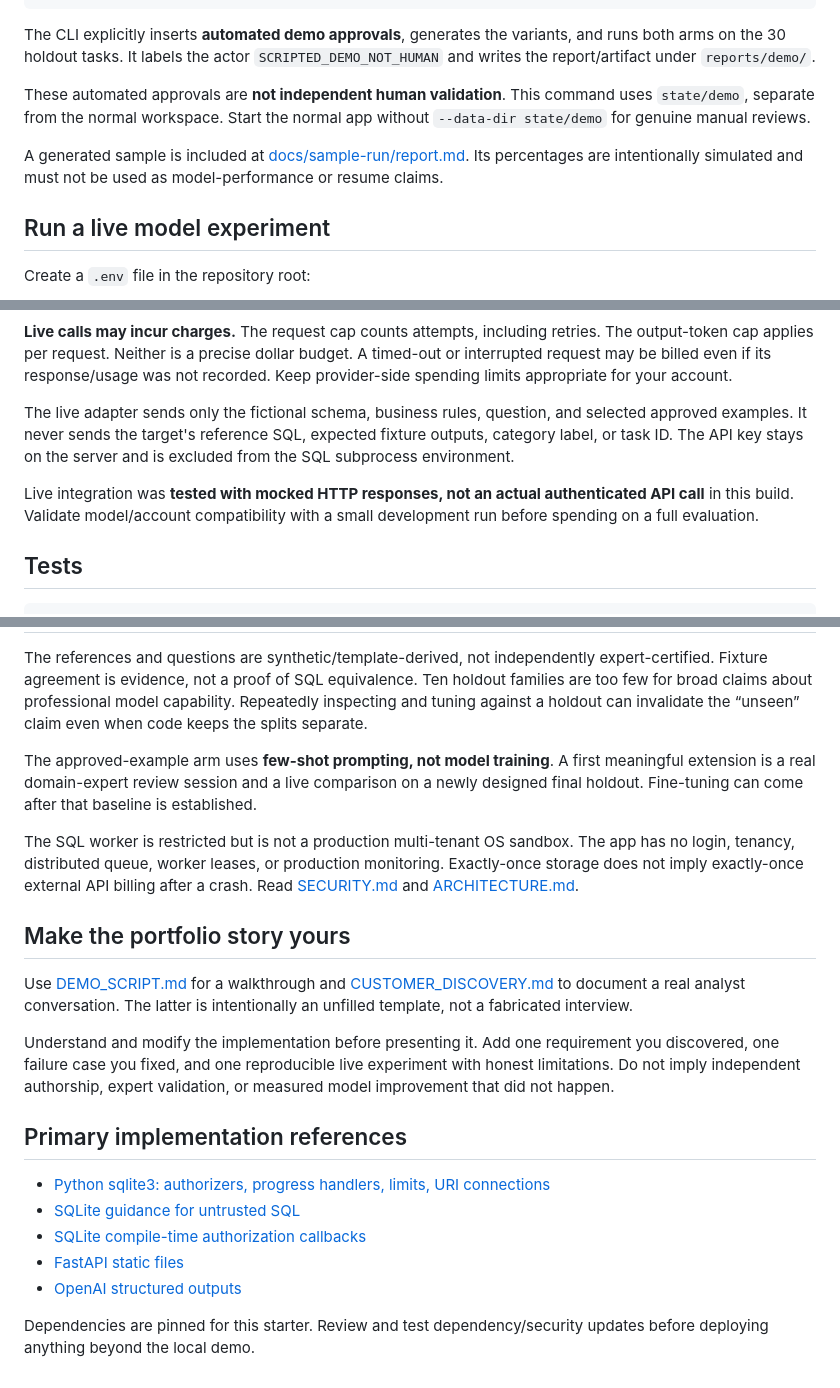
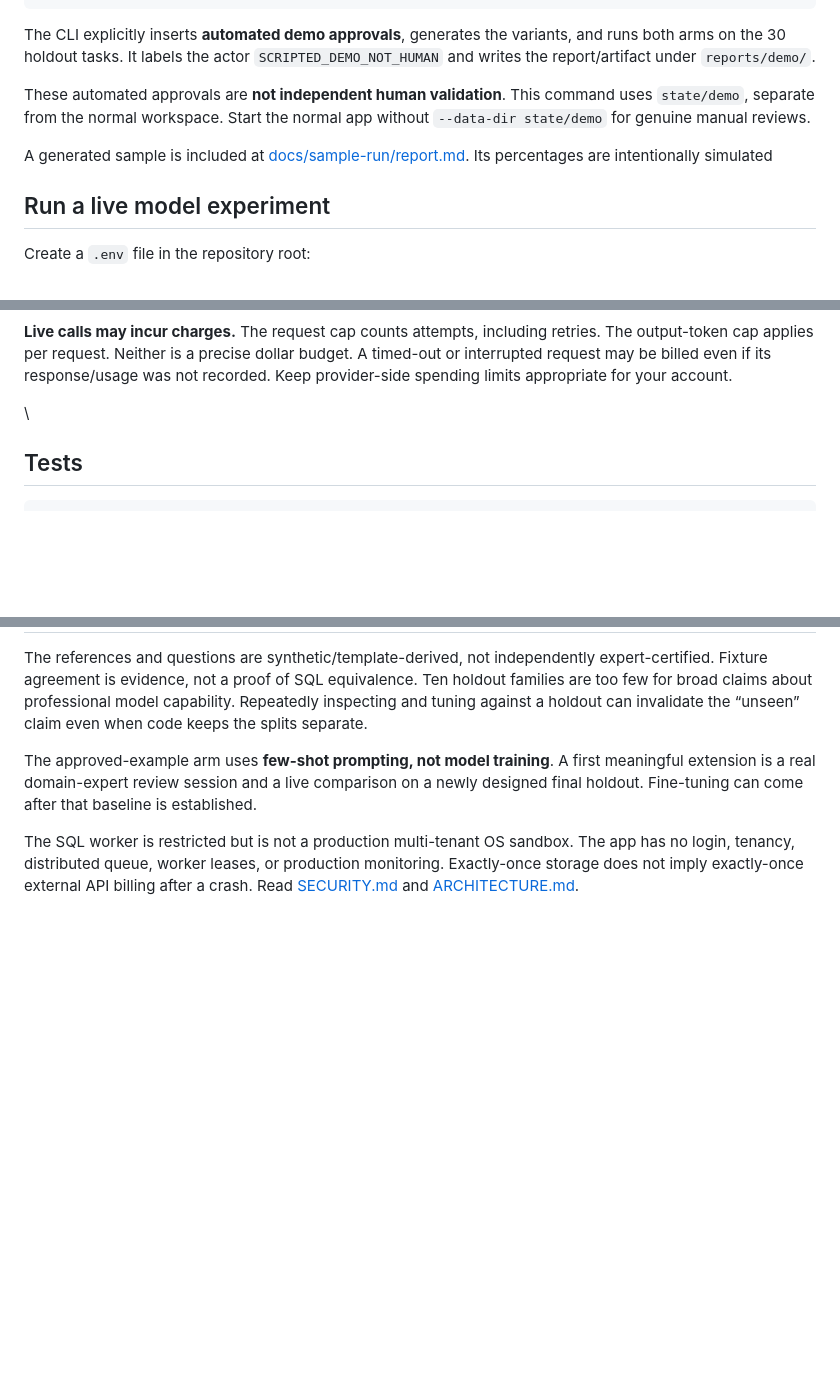
Before and after one commit to Sree-lekshmi99/Expert_loop, a Markdown page: README.md, 3 parts joined by grey strips. Drawn GitHub-style; blank space fills up the shorter version.

```diff
--- a/README.md
+++ b/README.md
@@ -79,7 +79,7 @@ The CLI explicitly inserts **automated demo approvals**, generates the variants,
 
 These automated approvals are **not independent human validation**. This command uses `state/demo`, separate from the normal workspace. Start the normal app without `--data-dir state/demo` for genuine manual reviews.
 
-A generated sample is included at [docs/sample-run/report.md](docs/sample-run/report.md). Its percentages are intentionally simulated and must not be used as model-performance or resume claims.
+A generated sample is included at [docs/sample-run/report.md](docs/sample-run/report.md). Its percentages are intentionally simulated
 
 ## Run a live model experiment
 
@@ -102,9 +102,8 @@ Approve genuine development examples, open **New experiment**, select **OpenAI
 
 **Live calls may incur charges.** The request cap counts attempts, including retries. The output-token cap applies per request. Neither is a precise dollar budget. A timed-out or interrupted request may be billed even if its response/usage was not recorded. Keep provider-side spending limits appropriate for your account.
 
-The live adapter sends only the fictional schema, business rules, question, and selected approved examples. It never sends the target's reference SQL, expected fixture outputs, category label, or task ID. The API key stays on the server and is excluded from the SQL subprocess environment.
+\
 
-Live integration was **tested with mocked HTTP responses, not an actual authenticated API call** in this build. Validate model/account compatibility with a small development run before spending on a full evaluation.
 
 ## Tests
 
@@ -182,19 +175,3 @@ The references and questions are synthetic/template-derived, not independently e
 The approved-example arm uses **few-shot prompting, not model training**. A first meaningful extension is a real domain-expert review session and a live comparison on a newly designed final holdout. Fine-tuning can come after that baseline is established.
 
 The SQL worker is restricted but is not a production multi-tenant OS sandbox. The app has no login, tenancy, distributed queue, worker leases, or production monitoring. Exactly-once storage does not imply exactly-once external API billing after a crash. Read [SECURITY.md](docs/SECURITY.md) and [ARCHITECTURE.md](docs/ARCHITECTURE.md).
-
-## Make the portfolio story yours
-
-Use [DEMO_SCRIPT.md](docs/DEMO_SCRIPT.md) for a walkthrough and [CUSTOMER_DISCOVERY.md](docs/CUSTOMER_DISCOVERY.md) to document a real analyst conversation. The latter is intentionally an unfilled template, not a fabricated interview.
-
-Understand and modify the implementation before presenting it. Add one requirement you discovered, one failure case you fixed, and one reproducible live experiment with honest limitations. Do not imply independent authorship, expert validation, or measured model improvement that did not happen.
-
-## Primary implementation references
-
-- [Python sqlite3: authorizers, progress handlers, limits, URI connections](https://docs.python.org/3/library/sqlite3.html)
-- [SQLite guidance for untrusted SQL](https://www.sqlite.org/security.html)
-- [SQLite compile-time authorization callbacks](https://www.sqlite.org/c3ref/set_authorizer.html)
-- [FastAPI static files](https://fastapi.tiangolo.com/tutorial/static-files/)
-- [OpenAI structured outputs](https://developers.openai.com/api/docs/guides/structured-outputs)
-
-Dependencies are pinned for this starter. Review and test dependency/security updates before deploying anything beyond the local demo.
```
Also changed, not shown: other parts of README.md (+0 -6 lines).
